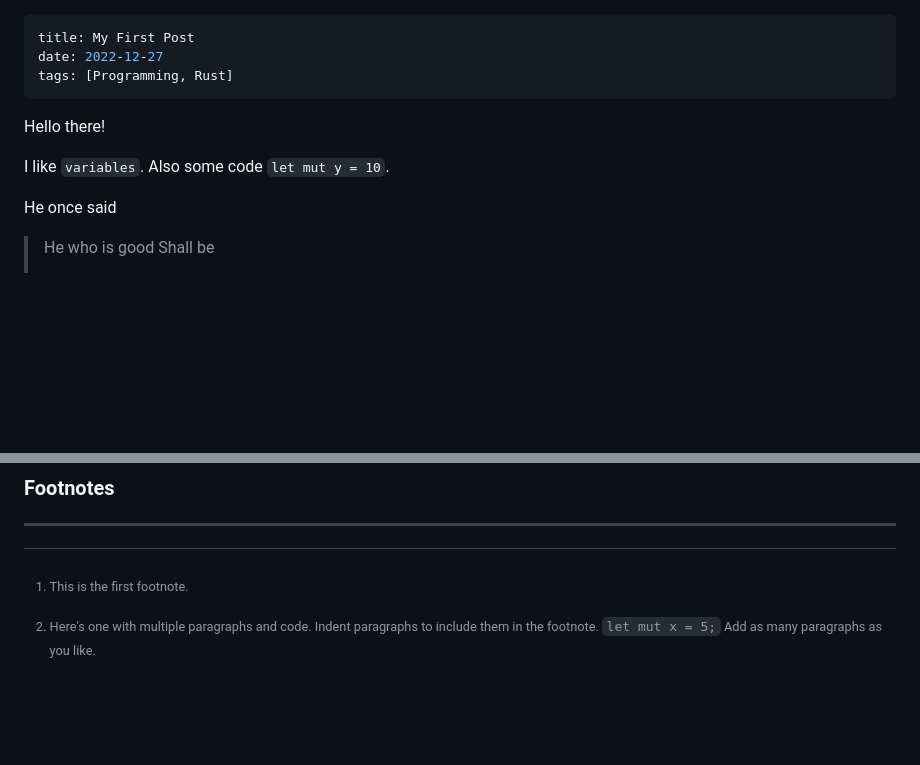
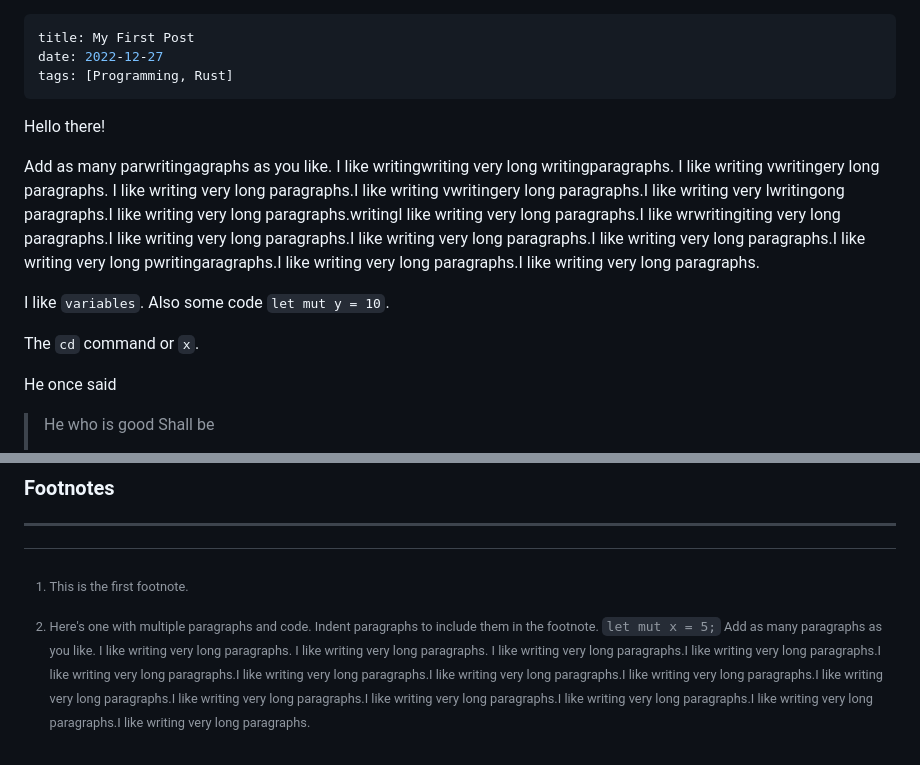
Before and after one commit to rudolfsg/blog, a Markdown page: posts/first_post.md, 2 parts joined by grey strips. Rendered like a GitHub page; blank space fills up the shorter version.

```diff
--- a/posts/first_post.md
+++ b/posts/first_post.md
@@ -6,7 +6,15 @@ tags: [Programming, Rust]
 
 Hello there!
 
+Add as many parwritingagraphs as you like.
+I like writingwriting very long writingparagraphs.
+I like writing vwritingery long paragraphs.
+I like writing very long paragraphs.I like writing vwritingery long paragraphs.I like writing very lwritingong paragraphs.I like writing very long paragraphs.writingI like writing very long paragraphs.I like wrwritingiting very long paragraphs.I like writing very long paragraphs.I like writing very long paragraphs.I like writing very long paragraphs.I like writing very long pwritingaragraphs.I like writing very long paragraphs.I like writing very long paragraphs.
+
+
 I like `variables`. Also some code `let mut y = 10`.
+
+The `cd` command or `x`.
 
 He once said
 > He who is good
@@ -98,3 +111,8 @@ ___
     Indent paragraphs to include them in the footnote.
     `let mut x = 5;`
     Add as many paragraphs as you like.
+    I like writing very long paragraphs.
+    I like writing very long paragraphs.
+    I like writing very long paragraphs.I like writing very long paragraphs.I like writing very long paragraphs.I like writing very long paragraphs.I like writing very long paragraphs.I like writing very long paragraphs.I like writing very long paragraphs.I like writing very long paragraphs.I like writing very long paragraphs.I like writing very long paragraphs.I like writing very long paragraphs.I like writing very long paragraphs.
+
+[^n]: This is the nth footnote.
```
Also changed, not shown: other parts of posts/first_post.md (+6 -1 lines), posts/math.md (+3 -0 lines), posts/with_img.md (deleted, +0 -9 lines), posts/images/dog.jpeg (renamed from posts/images/PXL_20220814_144025581 Large.jpeg), posts/images/jensen_exp.png (added), 7 other files.
